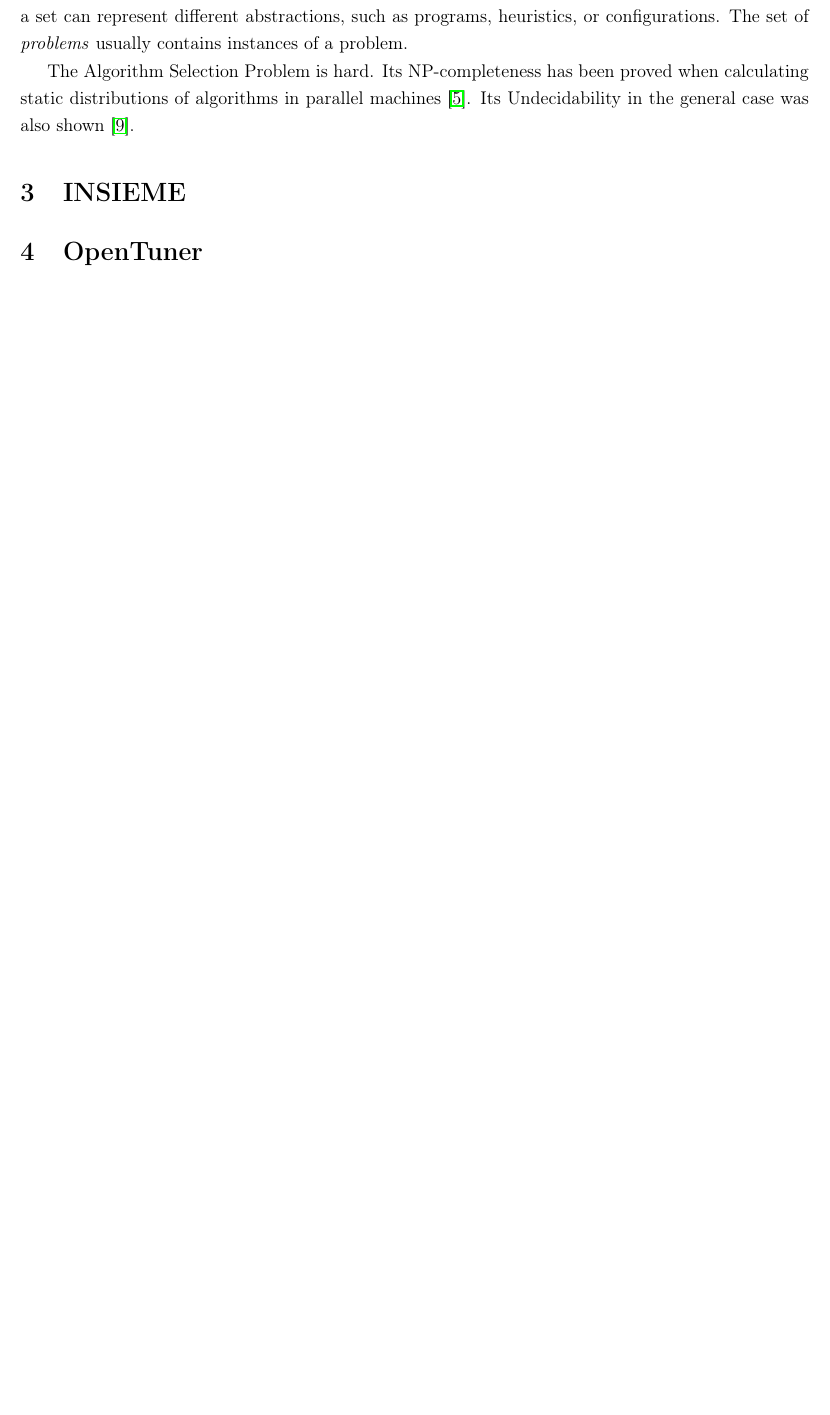
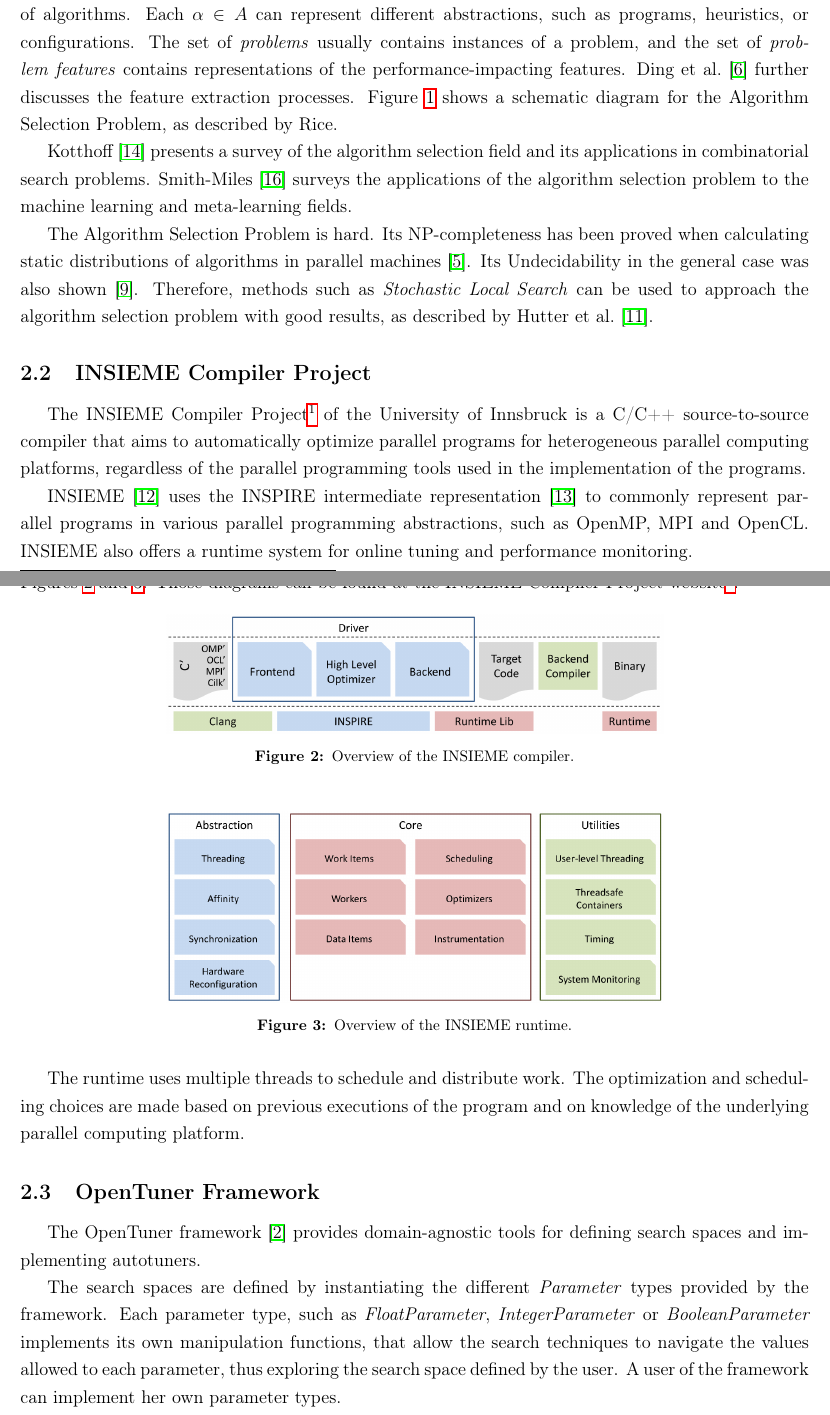
Before and after one commit to phrb/intro-to-parallel-tuning, a LaTeX document (Introduction_to_Parallel_Tuning.tex): part of page 5 of 6 before the commit and two parts of pages 5 and 6 of 9 after it, the two joined at a grey line, cut so that both start at the same text, the shorter picture padded with empty space. Compiled offline with pdfLaTeX.

Commit message:
Add more sections, and images.

```diff
--- a/Introduction_to_Parallel_Tuning.tex
+++ b/Introduction_to_Parallel_Tuning.tex
@@ -239,4 +244,0 @@
-algorithms to problems that minimizes the time to solve all problems in the set.
-The \emph{algorithms} that compose a set can represent different abstractions,
-such as programs, heuristics, or configurations. The set of \emph{problems}
-usually contains instances of a problem.
@@ -243,9 +254,33 @@
+configurations or combinations of algorithms. Each $\alpha \in A$ can represent
+different abstractions, such as programs, heuristics, or configurations. The
+set of \emph{problems} usually contains instances of a problem, and the set of
+\emph{problem features} contains representations of the performance-impacting
+features. \citet{ding2014autotuning} further discusses the feature extraction
+processes.  Figure \ref{fig:algoselframe} shows a schematic diagram for the
+Algorithm Selection Problem, as described by Rice.
+
+\citet{kotthoff2012algorithm} presents a survey of the algorithm selection
+field and its applications in combinatorial search problems.
+\citet{smith2008cross} surveys the applications of the algorithm selection
+problem to the machine learning and meta-learning fields.
 
 The Algorithm Selection Problem is hard. Its NP-completeness has been proved
 when calculating static distributions of algorithms in parallel machines
 \cite{bougeret2009combining}. Its Undecidability in the general case was also
-shown~\cite{guo2003algorithm}.
+shown~\cite{guo2003algorithm}. Therefore, methods such as \emph{Stochastic
+Local Search} can be used to approach the algorithm selection problem with good
+results, as described by~\citet{hutter2009paramils}.
 
-\section{INSIEME} \label{sec:insieme}
+\subsection{INSIEME Compiler Project} \label{sec:insieme}
 
-\section{OpenTuner} \label{sec:opentuner}
+The INSIEME Compiler Project\footnote{insieme-compiler.org} of the University
+of Innsbruck is a C/C++ source-to-source compiler that aims to automatically
+optimize parallel programs for heterogeneous parallel computing platforms,
+regardless of the parallel programming tools used in the implementation of
+the programs.
+
+INSIEME~\cite{jordan2012multi} uses the INSPIRE intermediate
+representation~\cite{jordan2013inspire} to commonly represent
+parallel programs in various parallel programming abstractions,
+such as OpenMP, MPI and OpenCL. INSIEME also offers a runtime
+system for online tuning and performance monitoring.
@@ -251,0 +293,34 @@
+\begin{figure}[H]
+    \centering
+    \includegraphics[width=0.63\textwidth]{architecture_compiler}
+    \captionsetup{width=0.64\textwidth}
+    \caption{Overview of the INSIEME compiler.}
+    \label{fig:insiemearch}
+\end{figure}
+
+\begin{figure}[H]
+    \centering
+    \includegraphics[width=0.63\textwidth]{architecture_runtime}
+    \captionsetup{width=0.64\textwidth}
+    \caption{Overview of the INSIEME runtime.}
+    \label{fig:insiemerun}
+\end{figure}
+
+The runtime uses multiple threads to schedule and distribute work. The
+optimization and scheduling choices are made based on previous executions
+of the program and on knowledge of the underlying parallel computing
+platform.
+
+\subsection{OpenTuner Framework} \label{sec:opentuner}
+
+The OpenTuner framework~\cite{ansel2014opentuner} provides domain-agnostic
+tools for defining search spaces and implementing autotuners.
+
+The search spaces are defined by instantiating the different
+\emph{Parameter} types provided by the framework. Each parameter
+type, such as \emph{FloatParameter}, \emph{IntegerParameter} or
+\emph{BooleanParameter} implements its own manipulation functions,
+that allow the search techniques to navigate the values allowed
+to each parameter, thus exploring the search space defined by the
+user. A user of the framework can implement her own
+parameter types.
```
Also changed, not shown: Introduction_to_Parallel_Tuning.bib (+16 -0 lines), img/algoselframe.eps (added), img/architecture_compiler.png (added), img/architecture_runtime.png (added), img/opentuner.eps (added), Introduction_to_Parallel_Tuning.tex (58 more changed lines).
